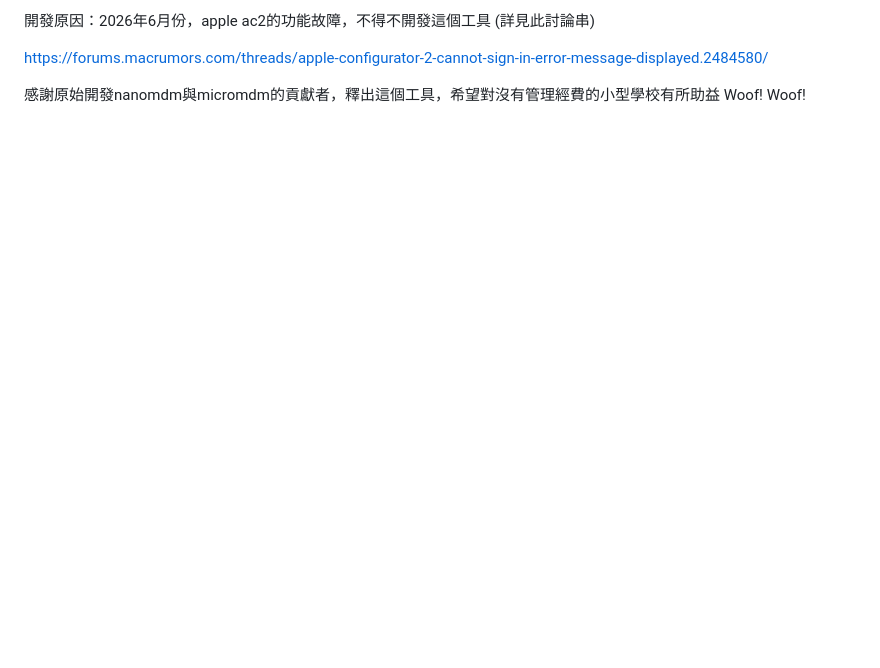
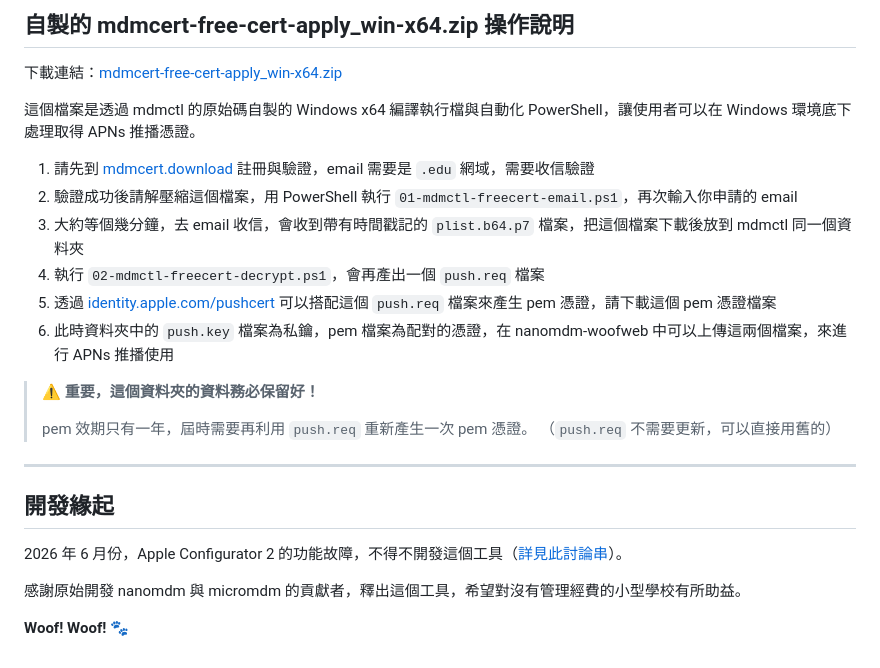
Before and after one commit to liao-chianan/nanomdm-woofweb, a Markdown page: README.md, the part around one of its changes. GitHub-like rendering; blank space fills up the shorter version.

```diff
--- a/README.md
+++ b/README.md
@@ -89,6 +89,28 @@ pem效期只有一年，屆時需要再利用push.req重新產生一次pem憑證
 
-開發原因：2026年6月份，apple ac2的功能故障，不得不開發這個工具  (詳見此討論串)
+## 自製的 mdmcert-free-cert-apply_win-x64.zip 操作說明
 
-https://forums.macrumors.com/threads/apple-configurator-2-cannot-sign-in-error-message-displayed.2484580/
+下載連結：[mdmcert-free-cert-apply_win-x64.zip](https://raw.githubusercontent.com/liao-chianan/nanomdm-woofweb/main/mdmcert-free-cert-apply_win-x64.zip)
 
-感謝原始開發nanomdm與micromdm的貢獻者，釋出這個工具，希望對沒有管理經費的小型學校有所助益  Woof! Woof!
+這個檔案是透過 mdmctl 的原始碼自製的 Windows x64 編譯執行檔與自動化 PowerShell，讓使用者可以在 Windows 環境底下處理取得 APNs 推播憑證。
+
+1. 請先到 [mdmcert.download](https://mdmcert.download/) 註冊與驗證，email 需要是 `.edu` 網域，需要收信驗證
+2. 驗證成功後請解壓縮這個檔案，用 PowerShell 執行 `01-mdmctl-freecert-email.ps1`，再次輸入你申請的 email
+3. 大約等個幾分鐘，去 email 收信，會收到帶有時間戳記的 `plist.b64.p7` 檔案，把這個檔案下載後放到 mdmctl 同一個資料夾
+4. 執行 `02-mdmctl-freecert-decrypt.ps1`，會再產出一個 `push.req` 檔案
+5. 透過 [identity.apple.com/pushcert](https://identity.apple.com/pushcert/) 可以搭配這個 `push.req` 檔案來產生 pem 憑證，請下載這個 pem 憑證檔案
+6. 此時資料夾中的 `push.key` 檔案為私鑰，pem 檔案為配對的憑證，在 nanomdm-woofweb 中可以上傳這兩個檔案，來進行 APNs 推播使用
+
+> ⚠️ **重要，這個資料夾的資料務必保留好！**
+>
+> pem 效期只有一年，屆時需要再利用 `push.req` 重新產生一次 pem 憑證。
+> （`push.req` 不需要更新，可以直接用舊的）
+
+---
+
+## 開發緣起
+
+2026 年 6 月份，Apple Configurator 2 的功能故障，不得不開發這個工具（[詳見此討論串](https://forums.macrumors.com/threads/apple-configurator-2-cannot-sign-in-error-message-displayed.2484580/)）。
+
+感謝原始開發 nanomdm 與 micromdm 的貢獻者，釋出這個工具，希望對沒有管理經費的小型學校有所助益。
+
+**Woof! Woof! 🐾**
```
Also changed, not shown: other parts of README.md (+51 -51 lines).
